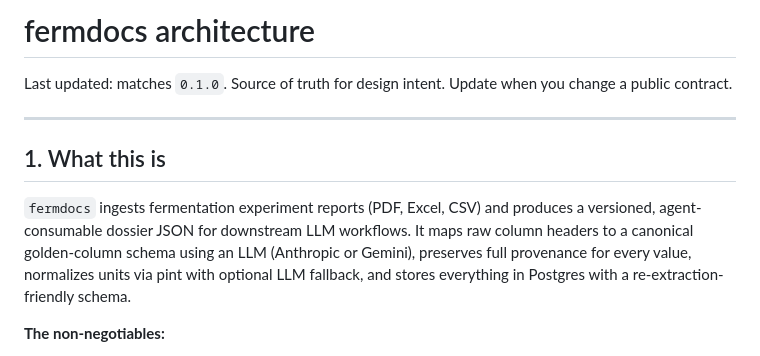
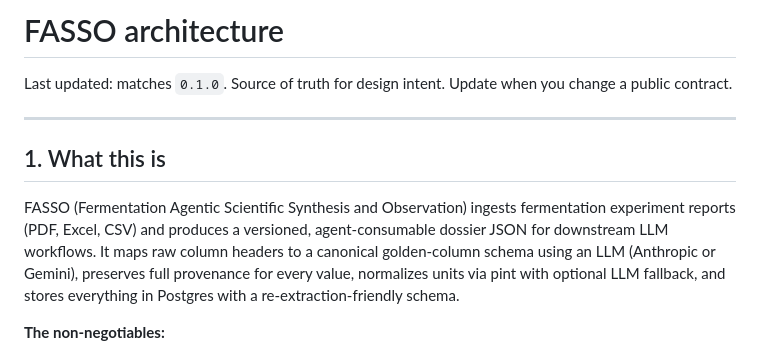
Before and after one commit to dibyochakraborty-lemnisca/Docling_Parser_System, a Markdown page: docs/architecture.md, the part around the change. GitHub-like rendering.

```diff
--- a/docs/architecture.md
+++ b/docs/architecture.md
@@ -1,4 +1,4 @@
-# fermdocs architecture
+# FASSO architecture
 
 Last updated: matches `0.1.0`. Source of truth for design intent. Update when you change a public contract.
 
@@ -6,7 +6,7 @@ Last updated: matches `0.1.0`. Source of truth for design intent. Update when yo
 
 ## 1. What this is
 
-`fermdocs` ingests fermentation experiment reports (PDF, Excel, CSV) and produces a versioned, agent-consumable dossier JSON for downstream LLM workflows. It maps raw column headers to a canonical golden-column schema using an LLM (Anthropic or Gemini), preserves full provenance for every value, normalizes units via pint with optional LLM fallback, and stores everything in Postgres with a re-extraction-friendly schema.
+FASSO (Fermentation Agentic Scientific Synthesis and Observation) ingests fermentation experiment reports (PDF, Excel, CSV) and produces a versioned, agent-consumable dossier JSON for downstream LLM workflows. It maps raw column headers to a canonical golden-column schema using an LLM (Anthropic or Gemini), preserves full provenance for every value, normalizes units via pint with optional LLM fallback, and stores everything in Postgres with a re-extraction-friendly schema.
 
 **The non-negotiables:**
 
```
Also changed, not shown: ARCHITECTURE.md (+4 -4 lines), README.md (+2 -2 lines).
